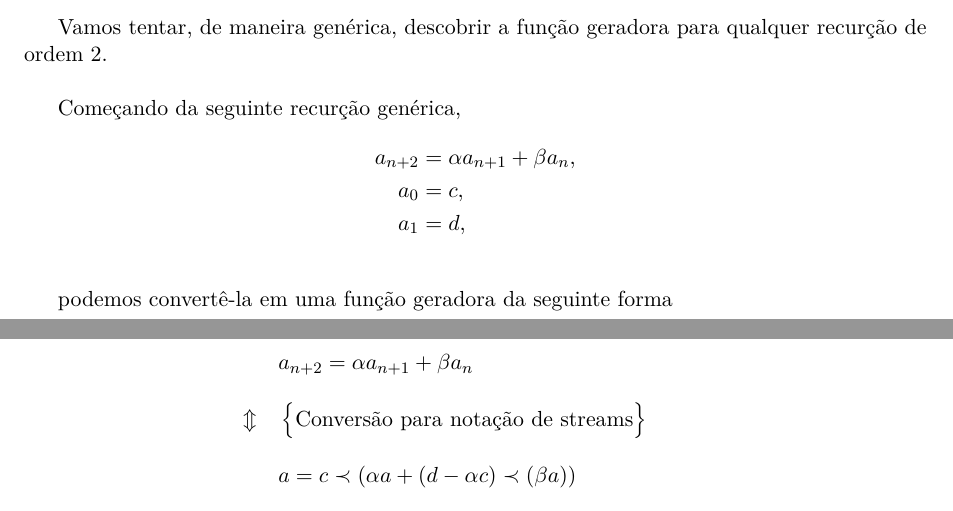
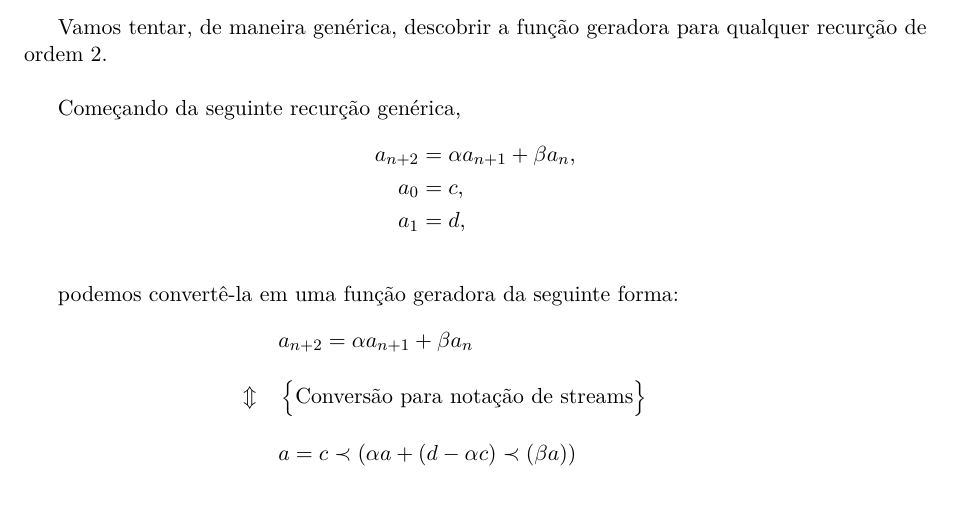
Before and after one commit to joaovictorlopezpereira/Closed-Form-Solutions, a LaTeX document (src/main.tex, which reads src/header.tex, src/main-matter/generating-function.tex): two parts of pages 7 and 8 of 19 before the commit and part of page 7 of 18 after it, the two joined at a grey line, cut so that both start at the same text. Compiled offline with pdfLaTeX.

Commit message:
Fix page break in big calc proofs

```diff
--- a/src/header.tex
+++ b/src/header.tex
@@ -20,6 +20,7 @@
 \usepackage{amsmath, mathdots, scalerel, mathtools, amssymb}
 \renewcommand{\det}[1]{\mathrm{det}\left( #1 \right)}
 \newcommand{\calciff}{\Updownarrow}
+\allowdisplaybreaks
 
 % Table related packages
 \usepackage{booktabs, array, pdflscape}
--- a/src/main-matter/generating-function.tex
+++ b/src/main-matter/generating-function.tex
@@ -7,8 +7,7 @@ Começando da seguinte recurção genérica,
   a_1 &= d,
 \end{align*}
 
-podemos convertê-la em uma função geradora da seguinte forma
-
+podemos convertê-la em uma função geradora da seguinte forma:
 \begin{calcproof}[.]
   \start{a_{n+2} = \alpha a_{n+1} + \beta a_{n}}
   \step[\calciff]{Conversão para notação de streams}{
```
Also changed, not shown: src/main-matter/generating-function.tex (1 more changed lines).
